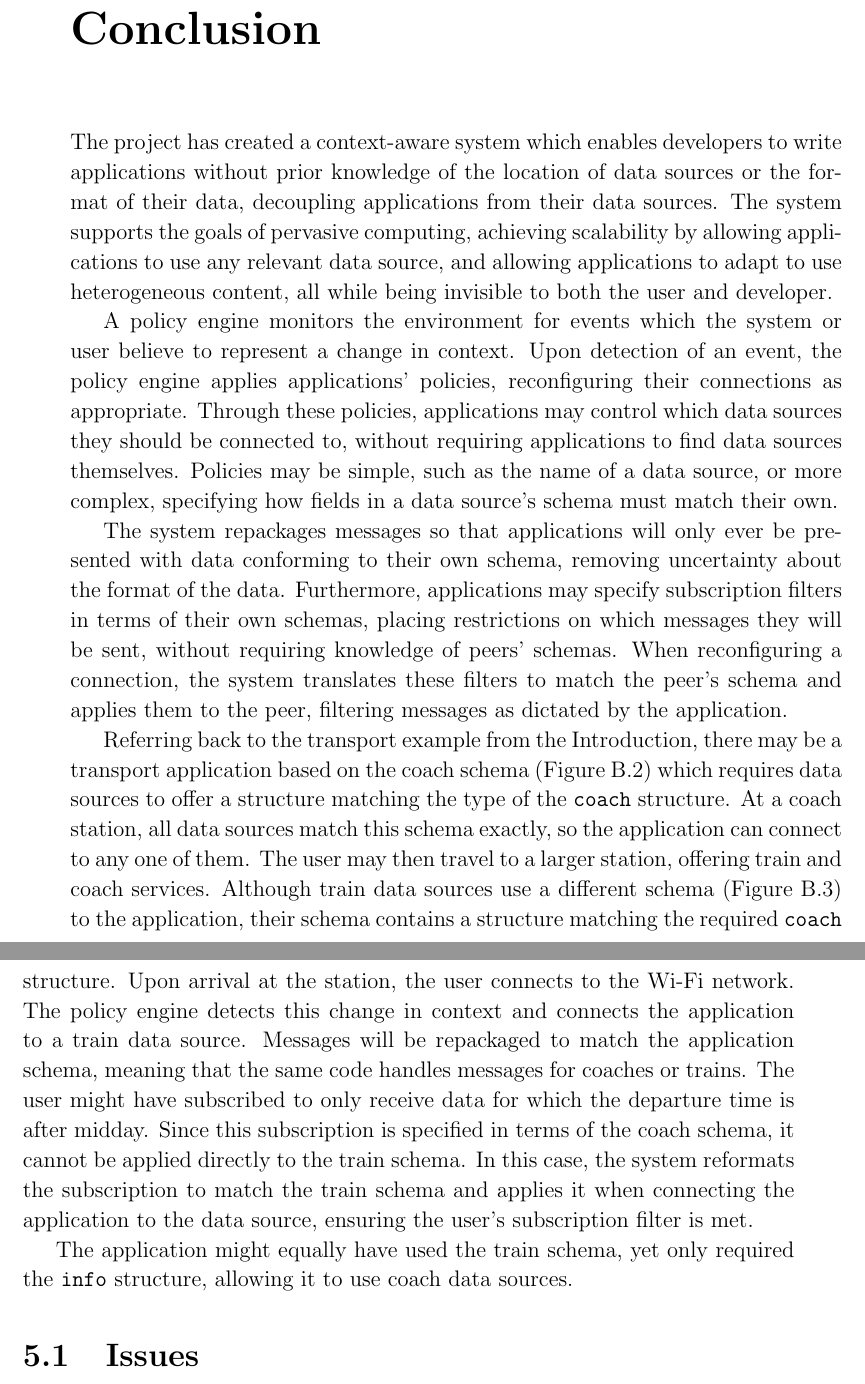
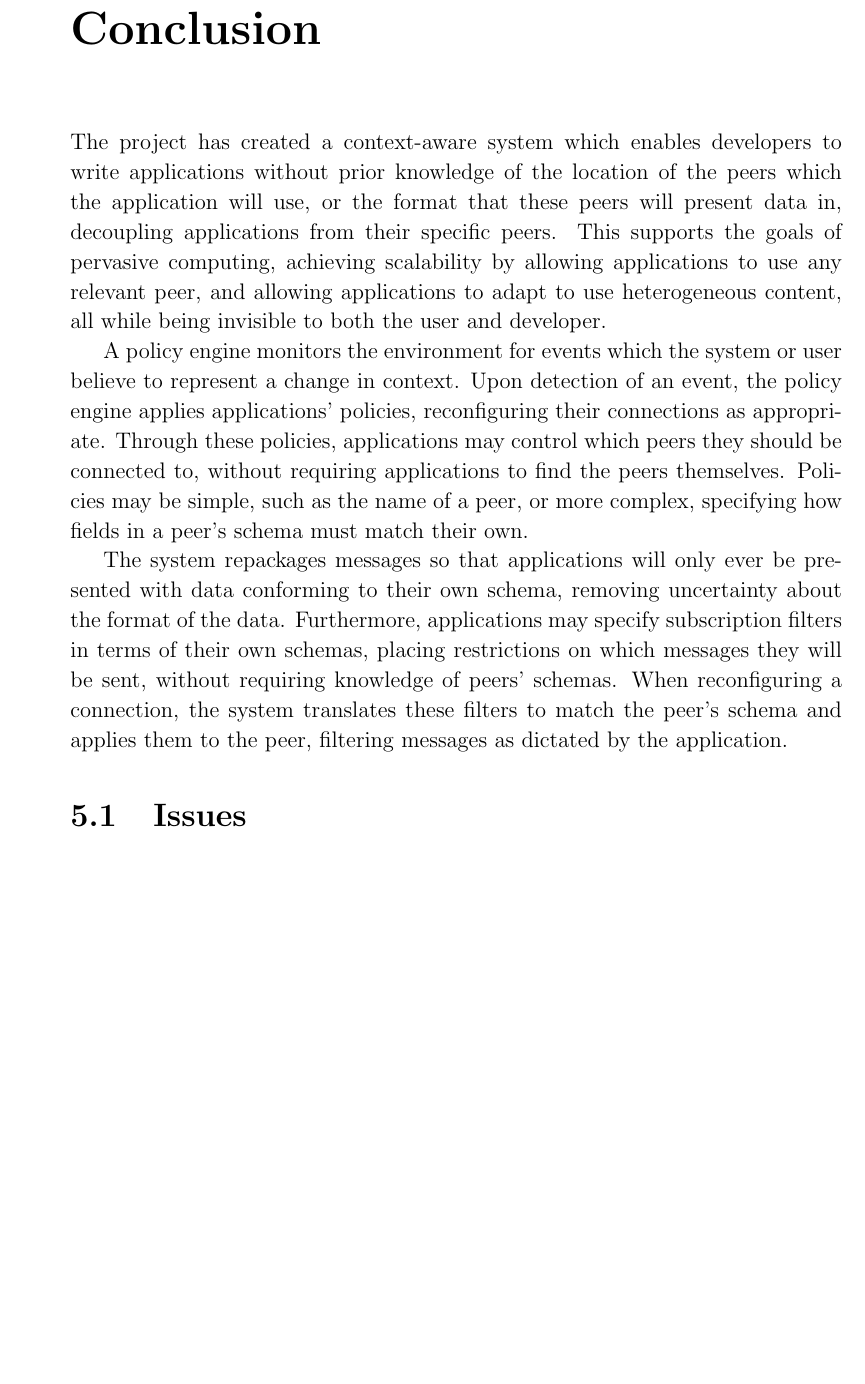
Before and after one commit to tomcsmith1990/sbus-android, a LaTeX thesis (SBUS-Android/diss/diss.tex): two parts of pages 47 and 48 of 65 before the commit and part of page 47 of 65 after it, the two joined at a grey line, cut so that both start at the same text, the shorter picture padded with empty space. Compiled offline with pdfLaTeX.

Commit message:
Diss: remove example from conclusion, rename data sources to peers

```diff
--- a/SBUS-Android/diss/diss.tex
+++ b/SBUS-Android/diss/diss.tex
@@ -1264,30 +1265,17 @@ Provided an application is calling SBUS functions less frequently than this dela
 \chapter{Conclusion}
 
 % summarise
-The project has created a context-aware system which enables developers to write applications without prior knowledge of the location of data sources or the format of their data, decoupling applications from their data sources.
-The system supports the goals of pervasive computing, achieving scalability by allowing applications to use any relevant data source, and allowing applications to adapt to use heterogeneous content, all while being invisible to both the user and developer.
+The project has created a context-aware system which enables developers to write applications without prior knowledge of the location of the peers which the application will use, or the format that these peers will present data in, decoupling applications from their specific peers.
+This supports the goals of pervasive computing, achieving scalability by allowing applications to use any relevant peer, and allowing applications to adapt to use heterogeneous content, all while being invisible to both the user and developer.
 
 A policy engine monitors the environment for events which the system or user believe to represent a change in context.
 Upon detection of an event, the policy engine applies applications' policies, reconfiguring their connections as appropriate.
-Through these policies, applications may control which data sources they should be connected to, without requiring applications to find data sources themselves.
-Policies may be simple, such as the name of a data source, or more complex, specifying how fields in a data source's schema must match their own.
+Through these policies, applications may control which peers they should be connected to, without requiring applications to find the peers themselves.
+Policies may be simple, such as the name of a peer, or more complex, specifying how fields in a peer's schema must match their own.
 
 The system repackages messages so that applications will only ever be presented with data conforming to their own schema, removing uncertainty about the format of the data.
 Furthermore, applications may specify subscription filters in terms of their own schemas, placing restrictions on which messages they will be sent, without requiring knowledge of peers' schemas.
 When reconfiguring a connection, the system translates these filters to match the peer's schema and applies them to the peer, filtering messages as dictated by the application.
-
-% example
-Referring back to the transport example from the Introduction, there may be a transport application based on the coach schema (Figure \ref{fig:coach-schema}) which requires data sources to offer a structure matching the type of the {\tt coach} structure.
-At a coach station, all data sources match this schema exactly, so the application can connect to any one of them.
-The user may then travel to a larger station, offering train and coach services.
-Although train data sources use a different schema (Figure \ref{fig:train-schema}) to the application, their schema contains a structure matching the required {\tt coach} structure.
-Upon arrival at the station, the user connects to the Wi-Fi network. The policy engine detects this change in context and connects the application to a train data source.
-Messages will be repackaged to match the application schema, meaning that the same code handles messages for coaches or trains.
-The user might have subscribed to only receive data for which the departure time is after midday.
-Since this subscription is specified in terms of the coach schema, it cannot be applied directly to the train schema.
-In this case, the system reformats the subscription to match the train schema and applies it when connecting the application to the data source, ensuring the user's subscription filter is met.
-
-The application might equally have used the train schema, yet only required the {\tt info} structure, allowing it to use coach data sources.
 
 \section{Issues}
 % remaining problems
```
Also changed, not shown: SBUS-Android/diss/diss.tex (15 more changed lines).
